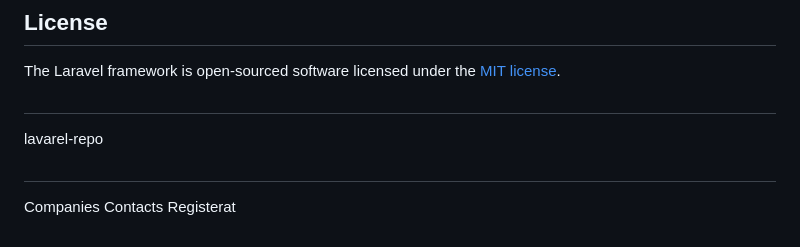
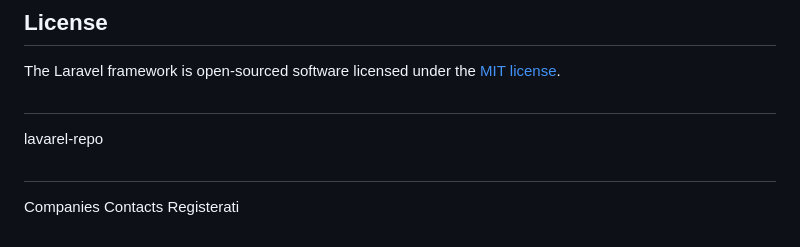
Before and after one commit to natnaeln4d/lavarel-repo, a Markdown page: README.md, the part around the change. Drawn GitHub-style.

```diff
--- a/README.md
+++ b/README.md
@@ -65,4 +65,4 @@ The Laravel framework is open-sourced software licensed under the [MIT license](
 ##
 lavarel-repo
 ##
-Companies Contacts Registerat
+Companies Contacts Registerati
```
